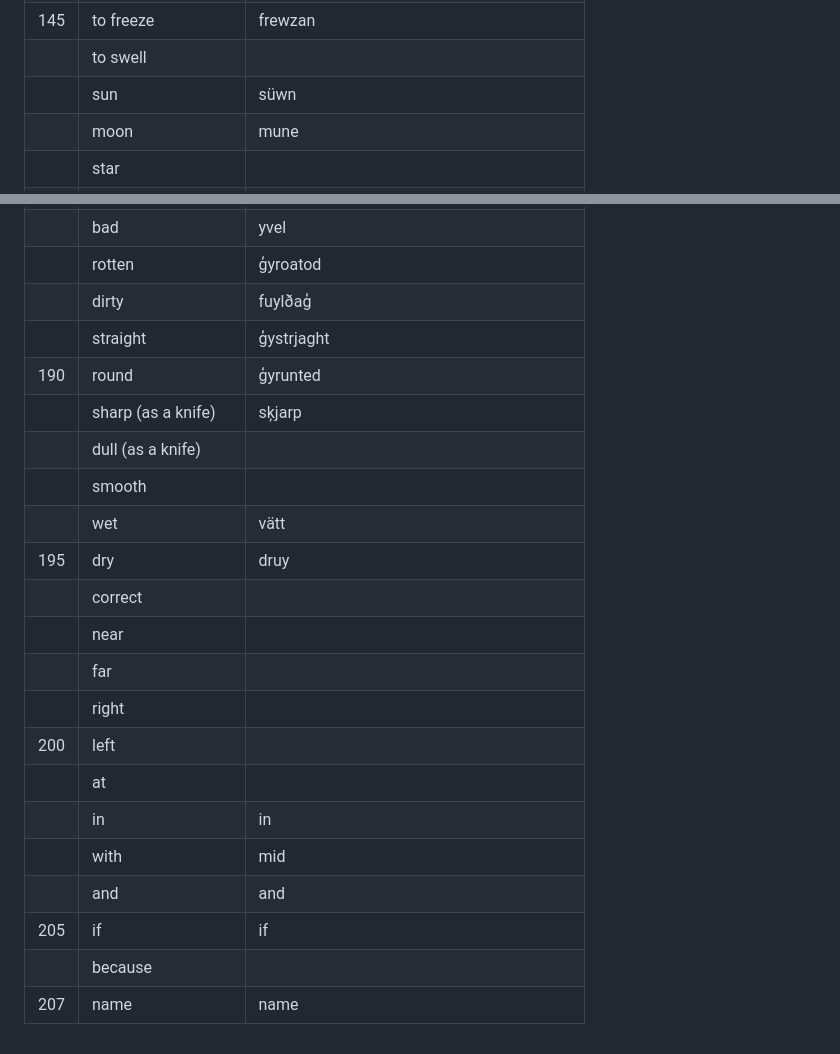
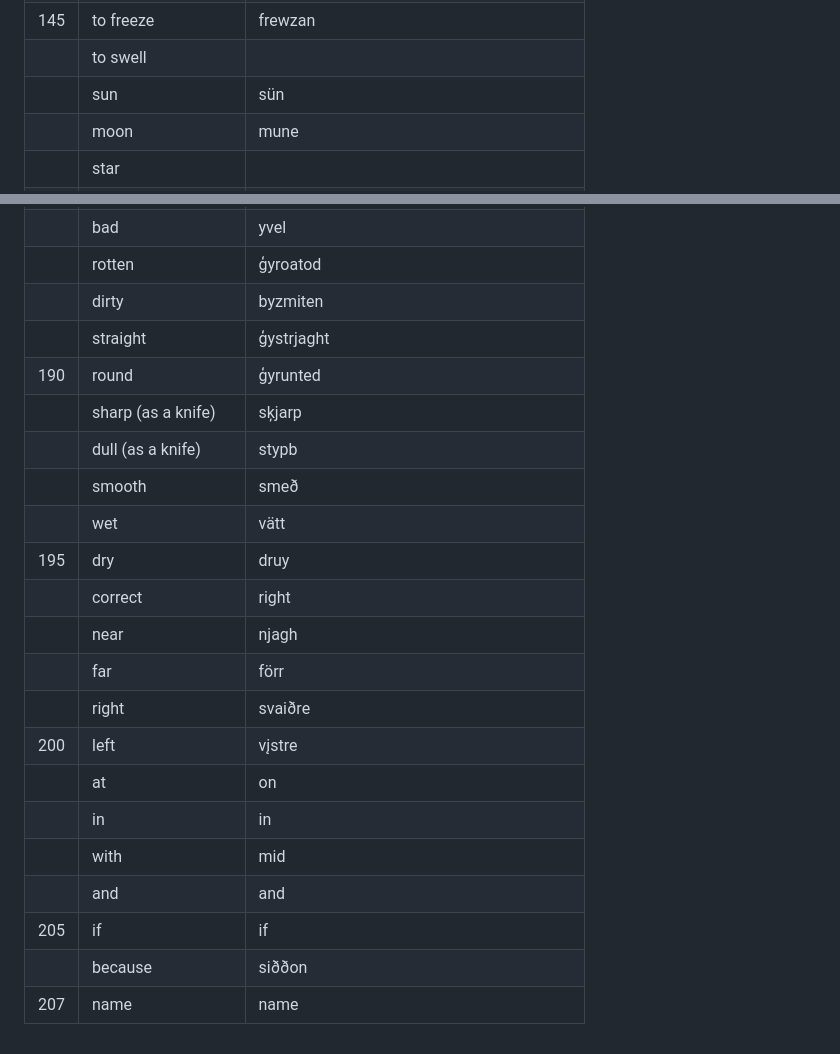
Before and after one commit to tktb-tess/uq-old-arch, a Markdown page: memo/vaes_swadesh_list.md, 2 parts joined by grey strips. Rendered like a GitHub page.

```diff
--- a/memo/vaes_swadesh_list.md
+++ b/memo/vaes_swadesh_list.md
@@ -148,7 +148,7 @@
 ||to flow||
 |145|to freeze|frewzan|
 ||to swell||
-||sun|süwn|
+||sun|sün|
 ||moon|mune|
 ||star||
 |150|water|vater|
@@ -189,23 +189,23 @@
 |185|good|gud|
 ||bad|yvel|
 ||rotten|ģyroatod|
-||dirty|fuylðaģ|
+||dirty|byzmiten|
 ||straight|ģystrjaght|
 |190|round|ģyrunted|
 ||sharp (as a knife)|sķjarp|
-||dull (as a knife)||
-||smooth||
+||dull (as a knife)|stypb|
+||smooth|smeð|
 ||wet|vätt|
 |195|dry|druy|
-||correct||
-||near||
-||far||
-||right||
-|200|left||
-||at||
+||correct|right|
+||near|njagh|
+||far|förr|
+||right|svaiðre|
+|200|left|vįstre|
+||at|on|
 ||in|in|
 ||with|mid|
 ||and|and|
 |205|if|if|
-||because||
+||because|siððon|
 |207|name|name|
```
Also changed, not shown: other parts of memo/vaes_swadesh_list.md (+11 -11 lines).
